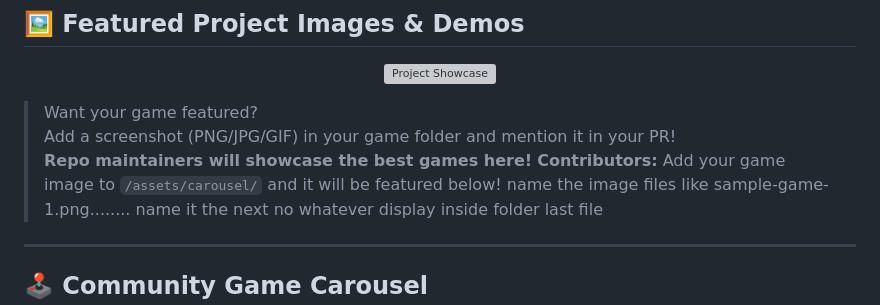
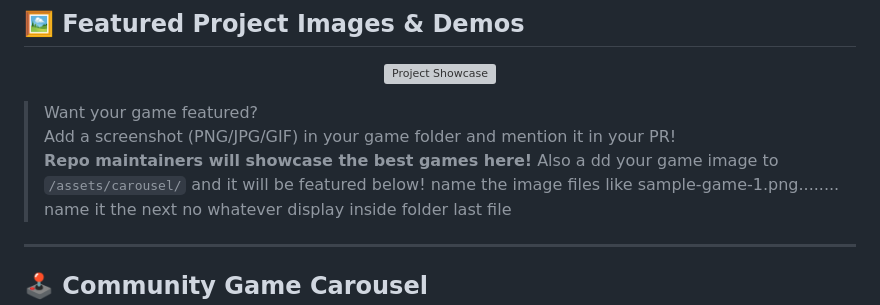
Before and after one commit to ABHIJATSARARI/Hacktoberfest_2025, a Markdown page: README.md, the part around the change. Drawn GitHub-style; grey boxes are pictures that could not be loaded.

```diff
--- a/README.md
+++ b/README.md
@@ -39,7 +39,7 @@ Celebrate open source and gaming!
 > Want your game featured?
 > Add a screenshot (PNG/JPG/GIF) in your game folder and mention it in your PR!
 > **Repo maintainers will showcase the best games here!**
-> **Contributors:** Add your game image to `/assets/carousel/` and it will be featured below!
+> Also a  dd your game image to `/assets/carousel/` and it will be featured below!
 > name the image files like sample-game-1.png........ name it the next no whatever display inside folder last file
 
 
```
